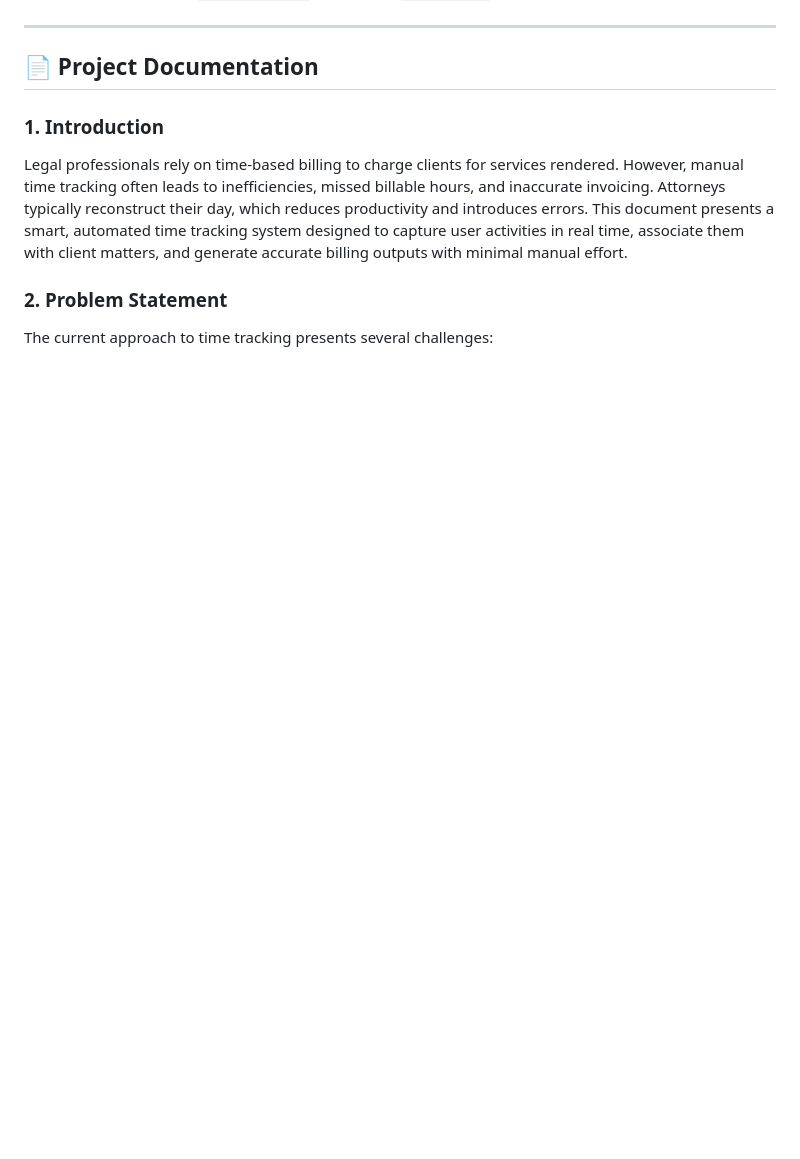
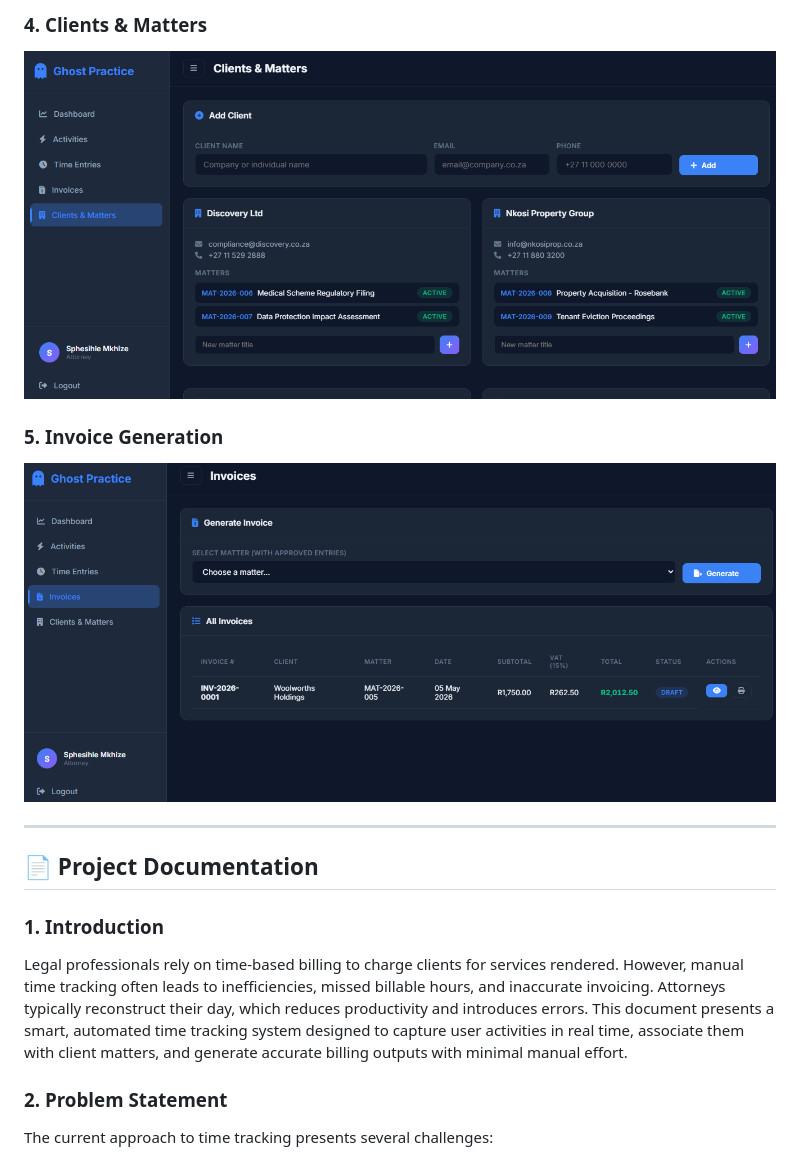
Before and after one commit to siphesihlemhlongo/Ghost_Practice_Project, a Markdown page: README.md, the part around one of its changes. Rendered like a GitHub page; pictures changed too: screenshots/clients_matters.png (added), screenshots/invoice.png (added); blank space fills up the shorter version.

```diff
--- a/README.md
+++ b/README.md
@@ -34,3 +48,8 @@ You can log in using the following pre-configured accounts:
+### 4. Clients & Matters
+![Clients and Matters](screenshots/clients_matters.png)
+
+### 5. Invoice Generation
+![Invoice](screenshots/invoice.png)
 
 ---
 
```
Also changed, not shown: other parts of README.md (+14 -0 lines), screenshots/activities.png (added), screenshots/dashboard.png (added), screenshots/time_entries.png (added).
